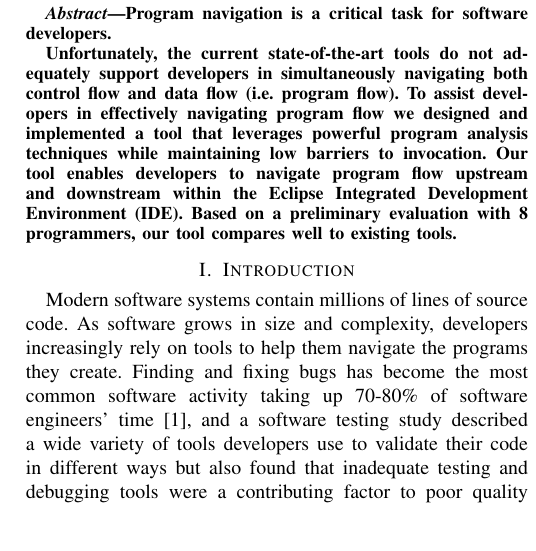
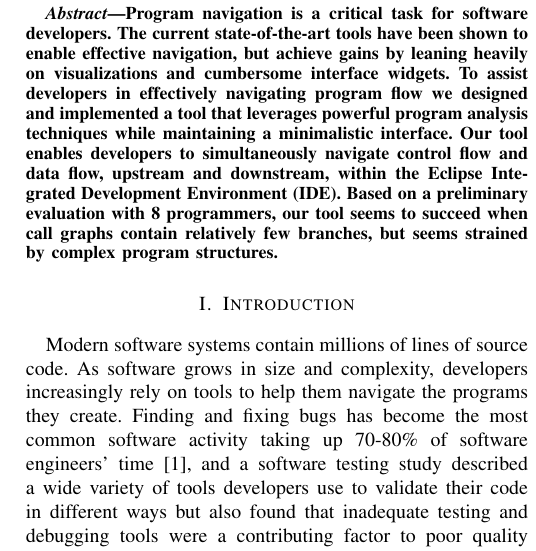
Before and after one commit to DeveloperLiberationFront/Program-Navigation-Plugin, a LaTeX paper (progNav Paper/progNav Paper.tex): part of one column of page 1 of 5, cut so that both start at the same text, the shorter picture padded with empty space. Compiled offline with pdfLaTeX; a missing font is replaced by an installed copy or a similar font; a LaTeX package or settings file that is missing is left out.

Commit message:
Removed a broken reference and working on abstract for  #76

```diff
--- a/progNav Paper/progNav Paper.tex
+++ b/progNav Paper/progNav Paper.tex
@@ -48,13 +48,10 @@ Email: \{dcbrow10, jssmit11, tralber2\}@ncsu.edu, emerson@csc.ncsu.edu}
 Program navigation is a critical task for software developers.
 %Many tools and approaches have been proposed to aide developers in navigating programs.
 %In this work we present a tool, \toolName~, that enables developers
-
-%
-
-Unfortunately, the current state-of-the-art tools do not adequately support developers in simultaneously navigating both control flow and data flow (i.e. program flow).
-To assist developers in effectively navigating program flow we designed and implemented a tool that leverages powerful program analysis techniques while maintaining low barriers to invocation.
-Our tool enables developers to navigate program flow upstream and downstream within the Eclipse Integrated Development Environment (IDE).
-Based on a preliminary evaluation with 8 programmers, our tool compares well to existing tools.
+The current state-of-the-art tools have been shown to enable effective navigation, but achieve gains by leaning heavily on visualizations and cumbersome interface widgets.
+To assist developers in effectively navigating program flow we designed and implemented a tool that leverages powerful program analysis techniques while maintaining a minimalistic interface.
+Our tool enables developers to simultaneously navigate control flow and data flow, upstream and downstream, within the Eclipse Integrated Development Environment (IDE).
+Based on a preliminary evaluation with 8 programmers, our tool seems to succeed when call graphs contain relatively few branches, but seems strained by complex program structures.
 %We present a different way to do things... enable the navigation control flow and data flow simultaneously using minimal interface alterations.
 %Something about tradeoffs.
 %For simple sub-tasks tool was effective with very few interface elements.
```
Also changed, not shown: progNav Paper/progNav Paper.tex (2 more changed lines).
